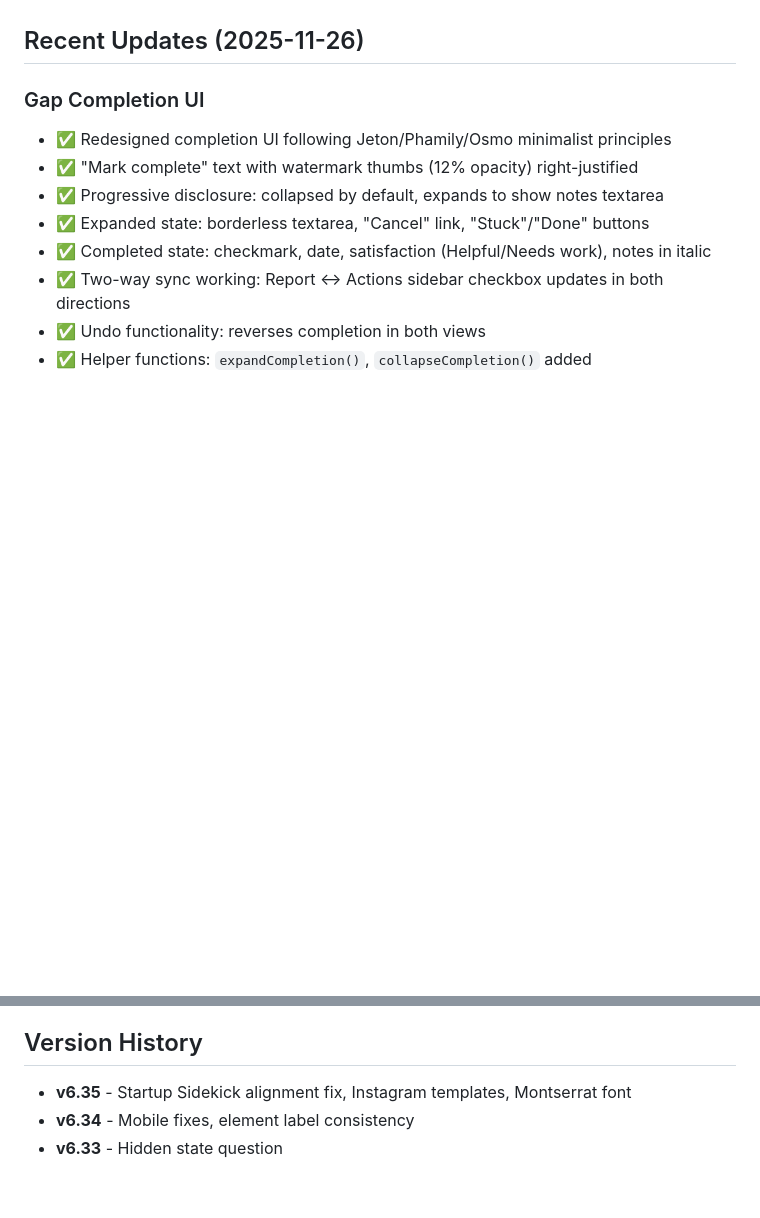
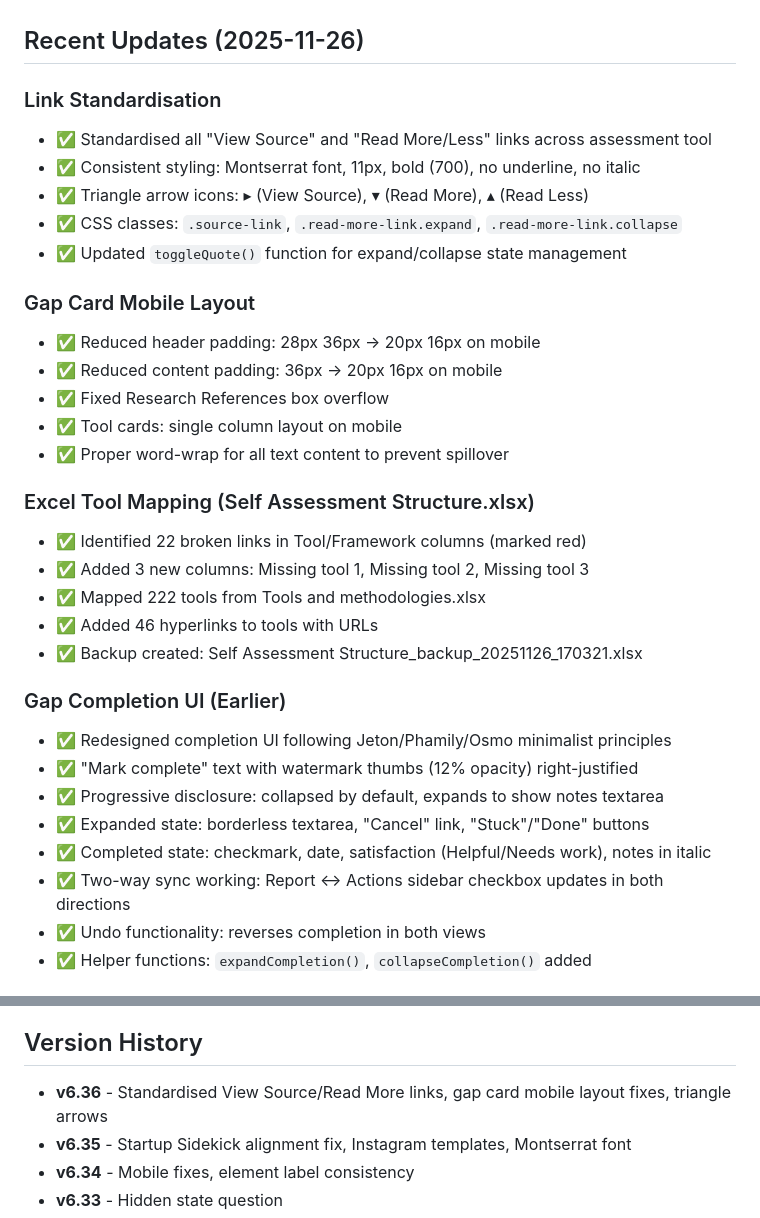
Before and after one commit to jane-korn/sova-mvp, a Markdown page: CLAUDE.md, 2 parts joined by grey strips. GitHub-like rendering; blank space fills up the shorter version.

Commit message:
Update CLAUDE.md with session summary - v6.36
PRIMARY CHANGES:
1. Link standardisation - View Source/Read More with triangle arrows (▸ ▾ ▴)
2. Gap card mobile layout - reduced padding, fixed overflow
3. Excel tool mapping - 222 tools mapped, 22 broken links identified

DOCUMENTATION UPDATES:
- CLAUDE.md: Added v6.36 to version history, detailed session notes
- Recent Updates section expanded with all work completed

SESSION HIGHLIGHTS:
- Standardised all link styling (bold, no underline, consistent arrows)
- Fixed mobile gap card squishing and content overflow
- Added Missing tool 1-3 columns to Self Assessment Structure
- Mapped tools from Tools and methodologies.xlsx

BACKUPS CREATED:
- /home/janek/inbox/Allivate/backups/2025-11-26/
- Self Assessment Structure.xlsx, assessment-tool.html, CLAUDE.md

🤖 Generated with [Claude Code](https://claude.com/claude-code)

Co-Authored-By: Claude <noreply@anthropic.com>

```diff
--- a/CLAUDE.md
+++ b/CLAUDE.md
@@ -8,7 +8,28 @@ Self-assessment tool for Australian startups and scaleups. Helps founders assess
 
 ## Recent Updates (2025-11-26)
 
-### Gap Completion UI
+### Link Standardisation
+- ✅ Standardised all "View Source" and "Read More/Less" links across assessment tool
+- ✅ Consistent styling: Montserrat font, 11px, bold (700), no underline, no italic
+- ✅ Triangle arrow icons: ▸ (View Source), ▾ (Read More), ▴ (Read Less)
+- ✅ CSS classes: `.source-link`, `.read-more-link.expand`, `.read-more-link.collapse`
+- ✅ Updated `toggleQuote()` function for expand/collapse state management
+
+### Gap Card Mobile Layout
+- ✅ Reduced header padding: 28px 36px → 20px 16px on mobile
+- ✅ Reduced content padding: 36px → 20px 16px on mobile
+- ✅ Fixed Research References box overflow
+- ✅ Tool cards: single column layout on mobile
+- ✅ Proper word-wrap for all text content to prevent spillover
+
+### Excel Tool Mapping (Self Assessment Structure.xlsx)
+- ✅ Identified 22 broken links in Tool/Framework columns (marked red)
+- ✅ Added 3 new columns: Missing tool 1, Missing tool 2, Missing tool 3
+- ✅ Mapped 222 tools from Tools and methodologies.xlsx
+- ✅ Added 46 hyperlinks to tools with URLs
+- ✅ Backup created: Self Assessment Structure_backup_20251126_170321.xlsx
+
+### Gap Completion UI (Earlier)
 - ✅ Redesigned completion UI following Jeton/Phamily/Osmo minimalist principles
 - ✅ "Mark complete" text with watermark thumbs (12% opacity) right-justified
 - ✅ Progressive disclosure: collapsed by default, expands to show notes textarea
@@ -179,6 +200,7 @@ git push
 - 4 pulses @ 1.2s each before launching assessment
 
 ## Version History
+- **v6.36** - Standardised View Source/Read More links, gap card mobile layout fixes, triangle arrows
 - **v6.35** - Startup Sidekick alignment fix, Instagram templates, Montserrat font
 - **v6.34** - Mobile fixes, element label consistency
 - **v6.33** - Hidden state question
```
